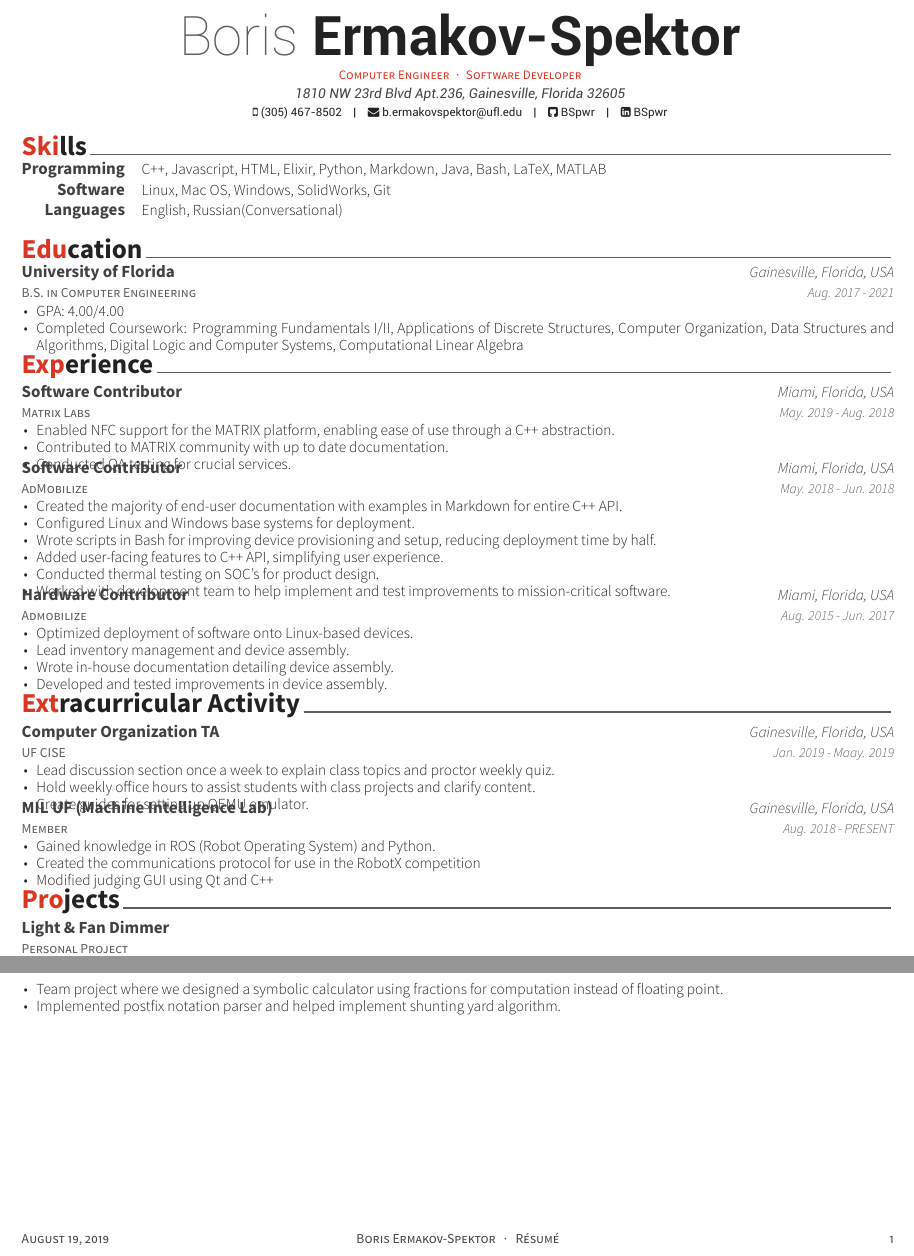
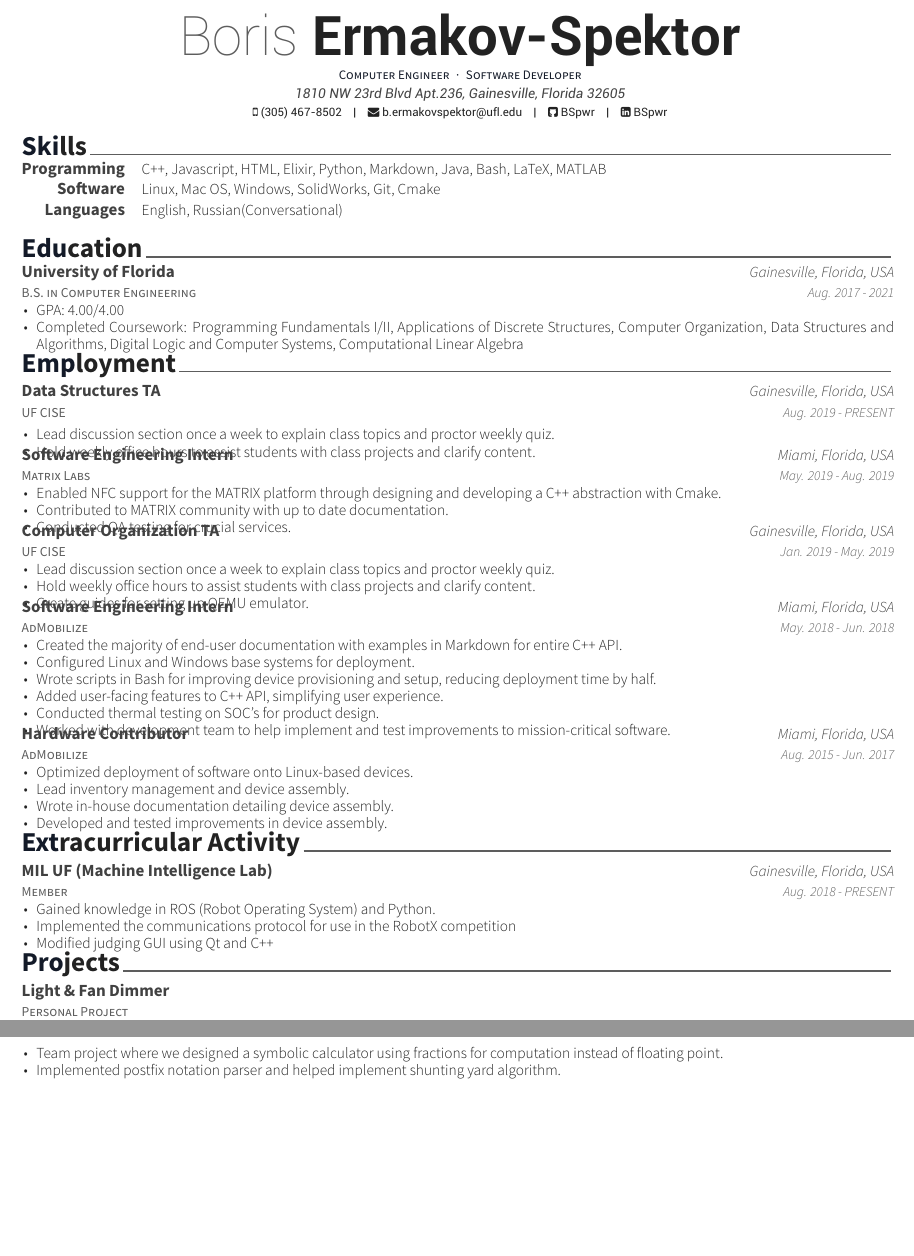
Before and after one commit to whimbree/resume, a LaTeX CV (resume.tex, which reads awesome-cv.cls, resume/employment.tex, resume/extracurricular.tex): two parts of the page, joined at a grey line, cut so that both start at the same text, the shorter picture padded with empty space. Compiled offline with XeLaTeX.

Commit message:
Remove footer, add TA position, fix typos

```diff
--- a/awesome-cv.cls
+++ b/awesome-cv.cls
@@ -103,7 +103,7 @@
 %-------------------------------------------------------------------------------
 %% Page Layout
 % Configure page margins with geometry
-\geometry{left=1.5cm, top=1cm, right=1.5cm, bottom=1cm, footskip=0cm}
+\geometry{left=1.5cm, top=0.5cm, right=1.5cm, bottom=0.5cm, footskip=0cm}
 
 %% Header & Footer
 % Set offset to each header and footer
--- a/resume.tex
+++ b/resume.tex
@@ -31,7 +31,7 @@
 %                 awesome-nephritis, awesome-concrete, awesome-darknight
 %% Color for highlight
 % Define your custom color if you don't like awesome colors
-\colorlet{awesome}{awesome-red}
+\colorlet{awesome}{awesome-darknight}
 %\definecolor{awesome}{HTML}{CA63A8}
 %% Colors for text
 %\definecolor{darktext}{HTML}{414141}
@@ -71,10 +71,10 @@
 %     Content
 %%%%%%%%%%%%%%%%%%%%%%%%%%%%%%%%%%%%%%
 %%% Make a footer for CV with three arguments(<left>, <center>, <right>)
-\makecvfooter
-  {\today}
-  {Boris Ermakov-Spektor~~~·~~~Résumé}
-  {\thepage}
+% \makecvfooter
+%   {\today}
+%   {Boris Ermakov-Spektor~~~·~~~Résumé}
+%   {\thepage}
 
 \begin{document}
 %%% Make a header for CV with personal data
@@ -83,7 +83,7 @@
 %%% Import contents
 \import{\sectiondir}{skills.tex}
 \import{\sectiondir}{education.tex}
-\import{\sectiondir}{experience.tex}
+\import{\sectiondir}{employment.tex}
 \import{\sectiondir}{extracurricular.tex}
 \import{\sectiondir}{projects.tex}
 %\import{\sectiondir}{presentation.tex}
--- a/resume/experience.tex
+++ b/resume/employment.tex
@@ -1,8 +1,7 @@
 %-------------------------------------------------------------------------------
 %	SECTION TITLE
 %-------------------------------------------------------------------------------
-\cvsection{Experience}
-
+\cvsection{Employment}
 
 %-------------------------------------------------------------------------------
 %	CONTENT
@@ -11,13 +10,28 @@
 
 %---------------------------------------------------------
   \cventry
+    {UF CISE} % Organization/group
+    {Data Structures TA} % Affiliation/role
+    {Gainesville, Florida, USA} % Location
+    {Aug. 2019 - PRESENT} % Date(s)
+    {
+      \begin{cvitems} % Description(s) of experience/contributions/knowledge
+        \item {Lead discussion section once a week to explain class topics and proctor weekly quiz.}
+        \item {Hold weekly office hours to assist students with class projects and clarify content.}
+      \end{cvitems}
+    }
+
+%---------------------------------------------------------
+
+%---------------------------------------------------------
+  \cventry
     {Matrix Labs} % Organization
-    {Software Contributor} % Job title
+    {Software Engineering Intern} % Job title
     {Miami, Florida, USA} % Location
-    {May. 2019 - Aug. 2018} % Date(s)
+    {May. 2019 - Aug. 2019} % Date(s)
     {
       \begin{cvitems} % Description(s) of tasks/responsibilities
-        \item {Enabled NFC support for the MATRIX platform, enabling ease of use through a C++ abstraction.}
+        \item {Enabled NFC support for the MATRIX platform through designing and developing a C++ abstraction with Cmake.}
         \item {Contributed to MATRIX community with up to date documentation.}
         \item {Conducted QA testing for crucial services.}
       \end{cvitems}
@@ -27,8 +41,24 @@
 
 %---------------------------------------------------------
   \cventry
+    {UF CISE} % Organization/group
+    {Computer Organization TA} % Affiliation/role
+    {Gainesville, Florida, USA} % Location
+    {Jan. 2019 - May. 2019} % Date(s)
+    {
+      \begin{cvitems} % Description(s) of experience/contributions/knowledge
+        \item {Lead discussion section once a week to explain class topics and proctor weekly quiz.}
+        \item {Hold weekly office hours to assist students with class projects and clarify content.}
+        \item {Create guides for setting up QEMU emulator.}
+      \end{cvitems}
+    }
+
+%---------------------------------------------------------
+
+%---------------------------------------------------------
+  \cventry
     {AdMobilize} % Organization
-    {Software Contributor} % Job title
+    {Software Engineering Intern} % Job title
     {Miami, Florida, USA} % Location
     {May. 2018 - Jun. 2018} % Date(s)
     {
@@ -44,7 +74,7 @@
 
 %---------------------------------------------------------
   \cventry
-    {Admobilize} % Organization
+    {AdMobilize} % Organization
     {Hardware Contributor} % Job title
     {Miami, Florida, USA} % Location
     {Aug. 2015 - Jun. 2017} % Date(s)
--- a/resume/extracurricular.tex
+++ b/resume/extracurricular.tex
@@ -11,22 +11,6 @@
 
 %---------------------------------------------------------
   \cventry
-    {UF CISE} % Organization/group
-    {Computer Organization TA} % Affiliation/role
-    {Gainesville, Florida, USA} % Location
-    {Jan. 2019 - Maay. 2019} % Date(s)
-    {
-      \begin{cvitems} % Description(s) of experience/contributions/knowledge
-        \item {Lead discussion section once a week to explain class topics and proctor weekly quiz.}
-        \item {Hold weekly office hours to assist students with class projects and clarify content.}
-        \item {Create guides for setting up QEMU emulator.}
-      \end{cvitems}
-    }
-
-%---------------------------------------------------------
-
-%---------------------------------------------------------
-  \cventry
     {Member} % Affiliation/role
     {MIL UF (Machine Intelligence Lab)} % Organization/group
     {Gainesville, Florida, USA} % Location
@@ -34,7 +18,7 @@
     {
       \begin{cvitems} % Description(s) of experience/contributions/knowledge
         \item {Gained knowledge in ROS (Robot Operating System) and Python.}
-        \item {Created the communications protocol for use in the RobotX competition}
+        \item {Implemented the communications protocol for use in the RobotX competition}
         \item {Modified judging GUI using Qt and C++}
       \end{cvitems}
     }
--- a/resume/skills.tex
+++ b/resume/skills.tex
@@ -17,7 +17,7 @@
 %---------------------------------------------------------
   \cvskill
     {Software} % Category
-    {Linux, Mac OS, Windows, SolidWorks, Git} % Skills
+    {Linux, Mac OS, Windows, SolidWorks, Git, Cmake} % Skills
 
 %---------------------------------------------------------
   \cvskill
```
Also changed, not shown: resume.pdf.
